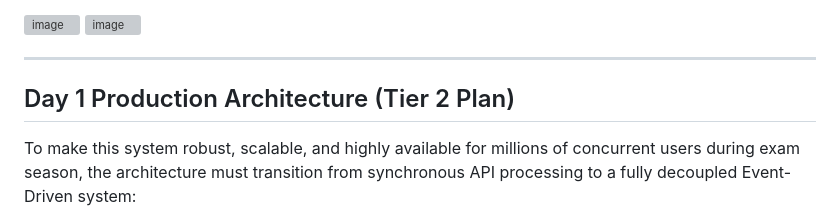
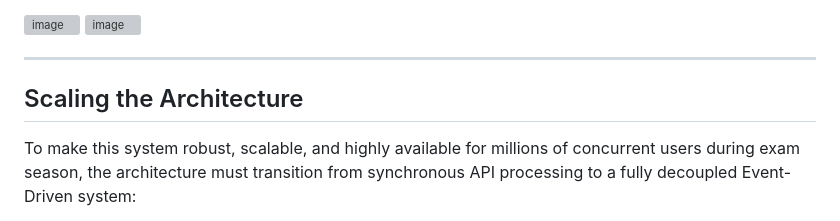
Before and after one commit to elyashium/Answer-sheet-eval, a Markdown page: README.md, the part around the change. GitHub-like rendering; grey boxes are pictures that could not be loaded.

```diff
--- a/README.md
+++ b/README.md
@@ -45,7 +45,7 @@ Upload your final evaluation screenshot here to demonstrate the working UI and C
 
 ---
 
-## Day 1 Production Architecture (Tier 2 Plan)
+## Scaling the Architecture
 
 To make this system robust, scalable, and highly available for millions of concurrent users during exam season, the architecture must transition from synchronous API processing to a fully decoupled Event-Driven system:
 
```
